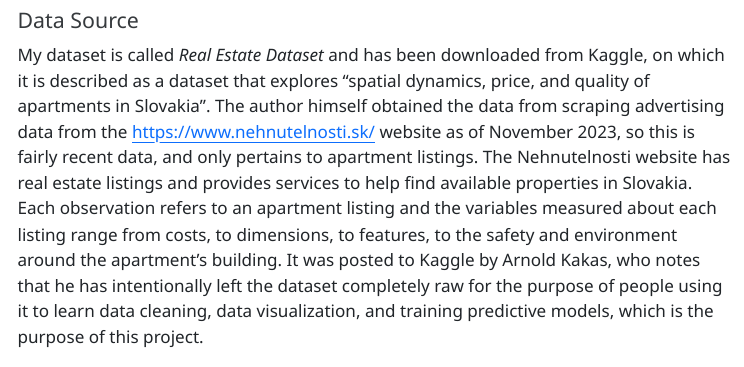
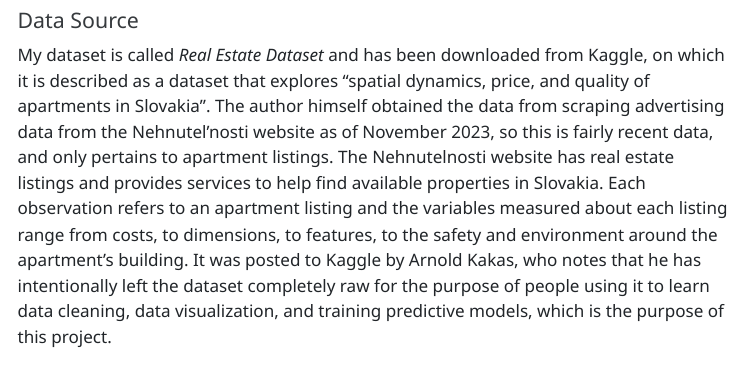
Before and after one commit to stat301-2-2024-winter/final-project-2-meeratrivedi, a Quarto document (Trivedi_Meera_final_report.qmd): the page in a window 1100 px wide, from 370 px down. The pictures show the output file Trivedi_Meera_final_report.html that the author committed with the source, opened offline; menus at the side of the page are left out.

Commit message:
finished

```diff
--- a/Trivedi_Meera_final_report.qmd
+++ b/Trivedi_Meera_final_report.qmd
@@ -29,7 +29,7 @@ citation-location: margin
 ## Introduction
 
 #### Data Source
-My dataset is called *Real Estate Dataset* and has been downloaded from Kaggle, on which it is described as a dataset that explores “spatial dynamics, price, and quality of apartments in Slovakia”. The author himself obtained the data from scraping advertising data from the [https://www.nehnutelnosti.sk/](https://www.nehnutelnosti.sk/) website as of November 2023, so this is fairly recent data, and only pertains to apartment listings. The Nehnutelnosti website has real estate listings and provides services to help find available properties in Slovakia. Each observation refers to an apartment listing and the variables measured about each listing range from costs, to dimensions, to features, to the safety and environment around the apartment’s building. It was posted to Kaggle by Arnold Kakas, who notes that he has intentionally left the dataset completely raw for the purpose of people using it to learn data cleaning, data visualization, and training predictive models, which is the purpose of this project.
+My dataset is called *Real Estate Dataset* and has been downloaded from Kaggle, on which it is described as a dataset that explores “spatial dynamics, price, and quality of apartments in Slovakia”. The author himself obtained the data from scraping advertising data from the Nehnutel'nosti website as of November 2023, so this is fairly recent data, and only pertains to apartment listings. The Nehnutelnosti website has real estate listings and provides services to help find available properties in Slovakia. Each observation refers to an apartment listing and the variables measured about each listing range from costs, to dimensions, to features, to the safety and environment around the apartment’s building. It was posted to Kaggle by Arnold Kakas, who notes that he has intentionally left the dataset completely raw for the purpose of people using it to learn data cleaning, data visualization, and training predictive models, which is the purpose of this project.
 
 #### Prediction Problem
 My prediction problem was going to be to use various types of data on apartments in Slovakia, ranging from data on the actual construction of the building to the environment around it, to predict the overall quality of living of the people living in those properties. At first, quality of living was a numerical variable corresponding to an index but because of this I could change it to a factor variable with different ordered levels to make it a classification problem. However, since there were still many levels I decided to calculate a new target variable: satisfaction. It has two levels, “satisfied” and “unsatisfied”. I will explain how I calculated it further on. I think it’s very useful to uncover relationships between the satisfaction and every available aspect of a building because in order for a building to be marketable people have to gain some benefit from living there. The data I found happens to be from Slovakia which is interesting because I don't ever see that country represented in the media so it would be nice to learn a little more about it. The main reason I chose this data though is because I am a sophomore moving off campus next year so I have looked into apartments both by myself and with friends and finally signed my own lease. In the process I had to evaluate data on each building to decide what would be the best option for me. I also used to watch house flipping and renovating shows with my dad when I was younger all the time so I thought it might be fun to look into what would make a property successful, and a way to measure that is quality of living. A model to predict something as useful as satisfaction would be helpful to understand the value of a building based on its various metrics and categorical data.
```
Also changed, not shown: Trivedi_Meera_final_report.html.
